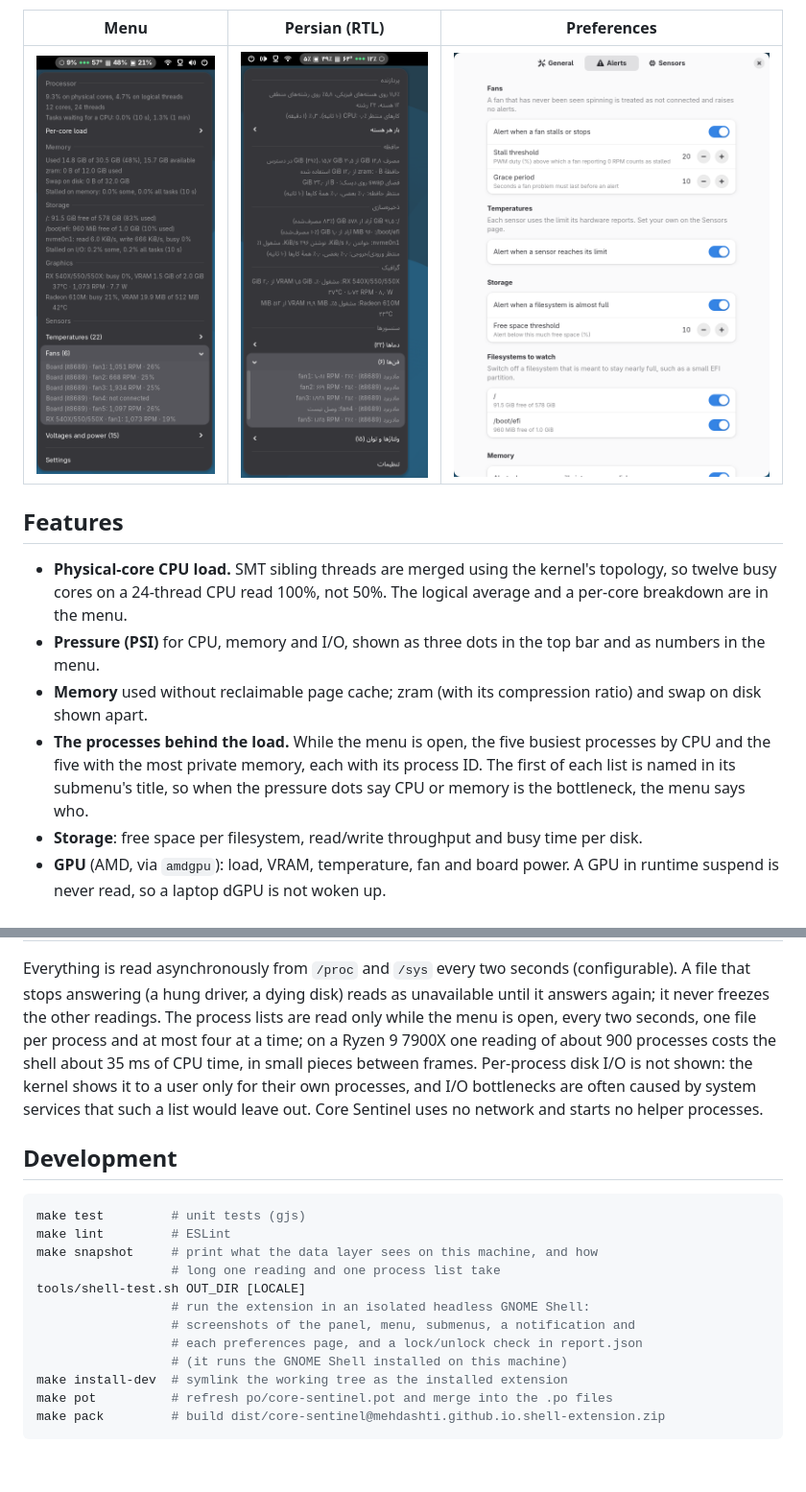
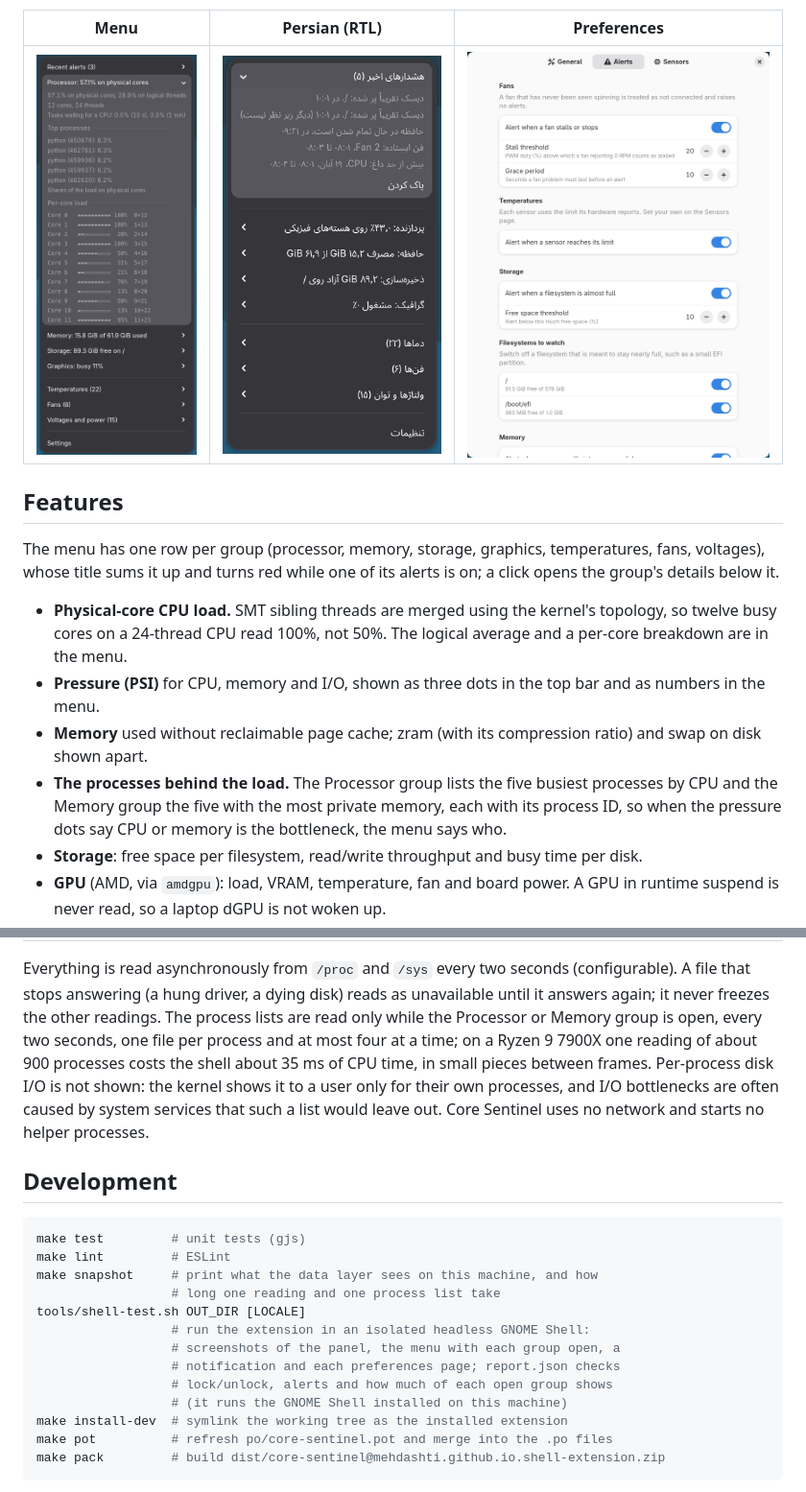
Before and after one commit to mehdashti/core-sentinel, a Markdown page: README.md, 2 parts joined by grey strips. Shown at 96% size. GitHub-like rendering; pictures changed too: docs/screenshots/menu-en.png, docs/screenshots/menu-fa.png; blank space fills up the shorter version.

```diff
--- a/README.md
+++ b/README.md
@@ -20,6 +20,10 @@ two better questions:
 
 ## Features
 
+The menu has one row per group (processor, memory, storage, graphics,
+temperatures, fans, voltages), whose title sums it up and turns red while one
+of its alerts is on; a click opens the group's details below it.
+
 - **Physical-core CPU load.** SMT sibling threads are merged using the kernel's
   topology, so twelve busy cores on a 24-thread CPU read 100%, not 50%. The
   logical average and a per-core breakdown are in the menu.
@@ -27,10 +31,10 @@ two better questions:
   and as numbers in the menu.
 - **Memory** used without reclaimable page cache; zram (with its compression
   ratio) and swap on disk shown apart.
-- **The processes behind the load.** While the menu is open, the five busiest
-  processes by CPU and the five with the most private memory, each with its
-  process ID. The first of each list is named in its submenu's title, so when
-  the pressure dots say CPU or memory is the bottleneck, the menu says who.
+- **The processes behind the load.** The Processor group lists the five
+  busiest processes by CPU and the Memory group the five with the most private
+  memory, each with its process ID, so when the pressure dots say CPU or memory
+  is the bottleneck, the menu says who.
 - **Storage**: free space per filesystem, read/write throughput and busy time
   per disk.
 - **GPU** (AMD, via `amdgpu`): load, VRAM, temperature, fan and board power. A
@@ -111,10 +115,10 @@ Then log out and back in (Wayland) and enable *Core Sentinel* in the Extensions
 Everything is read asynchronously from `/proc` and `/sys` every two seconds (configurable).
 A file that stops answering (a hung driver, a dying disk) reads as unavailable
 until it answers again; it never freezes the other readings.
-The process lists are read only while the menu is open, every two seconds,
-one file per process and at most four at a time; on a Ryzen 9 7900X one
-reading of about 900 processes costs the shell about 35 ms of CPU time, in
-small pieces between frames.
+The process lists are read only while the Processor or Memory group is open,
+every two seconds, one file per process and at most four at a time; on a
+Ryzen 9 7900X one reading of about 900 processes costs the shell about 35 ms
+of CPU time, in small pieces between frames.
 Per-process disk I/O is not shown: the kernel shows it to a user only for
 their own processes, and I/O bottlenecks are often caused by system services
 that such a list would leave out.
@@ -129,8 +133,9 @@ make snapshot     # print what the data layer sees on this machine, and how
                   # long one reading and one process list take
 tools/shell-test.sh OUT_DIR [LOCALE]
                   # run the extension in an isolated headless GNOME Shell:
-                  # screenshots of the panel, menu, submenus, a notification and
-                  # each preferences page, and a lock/unlock check in report.json
+                  # screenshots of the panel, the menu with each group open, a
+                  # notification and each preferences page; report.json checks
+                  # lock/unlock, alerts and how much of each open group shows
                   # (it runs the GNOME Shell installed on this machine)
 make install-dev  # symlink the working tree as the installed extension
 make pot          # refresh po/core-sentinel.pot and merge into the .po files
```
Also changed, not shown: 4 other files.
